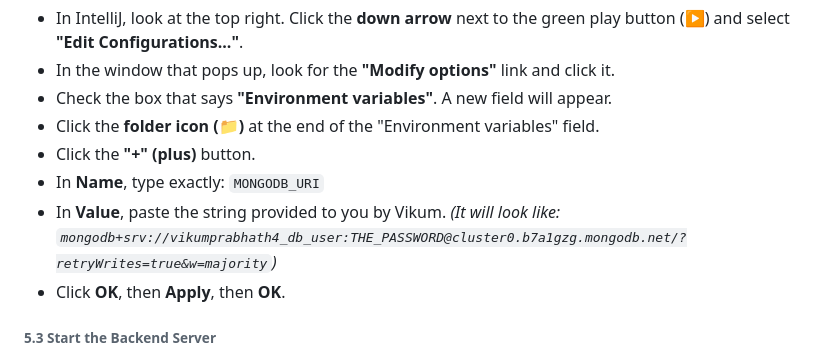
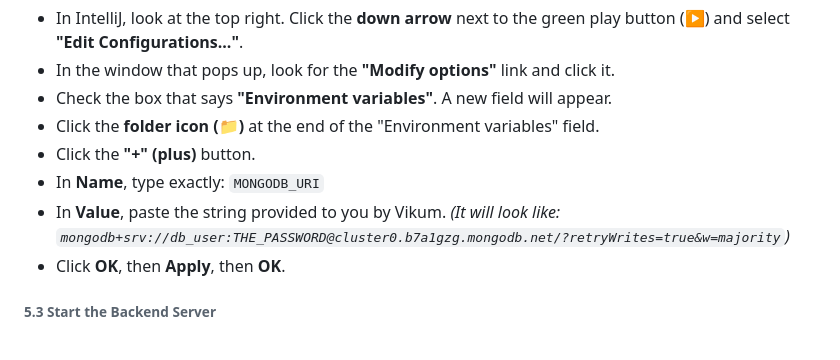
Before and after one commit to VikumPrabhath/Event-Management-System, a Markdown page: Guide.md, the part around the change. GitHub-like rendering.

```diff
--- a/Guide.md
+++ b/Guide.md
@@ -75,7 +75,7 @@ Run the Backend (Spring Boot) using IntelliJ.
 * Click the **"+" (plus)** button.
 * In **Name**, type exactly: `MONGODB_URI`
 * In **Value**, paste the string provided to you by Vikum.
-*(It will look like: `mongodb+srv://vikumprabhath4_db_user:THE_PASSWORD@cluster0.b7a1gzg.mongodb.net/?retryWrites=true&w=majority`)*
+*(It will look like: `mongodb+srv://db_user:THE_PASSWORD@cluster0.b7a1gzg.mongodb.net/?retryWrites=true&w=majority`)*
 * Click **OK**, then **Apply**, then **OK**.
 
 ###### 5.3 Start the Backend Server
```
